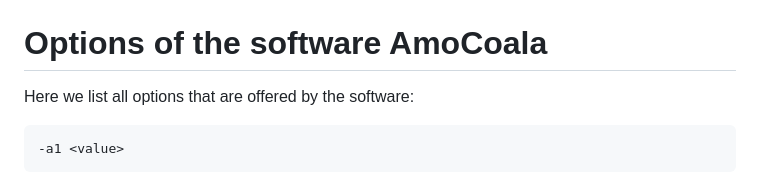
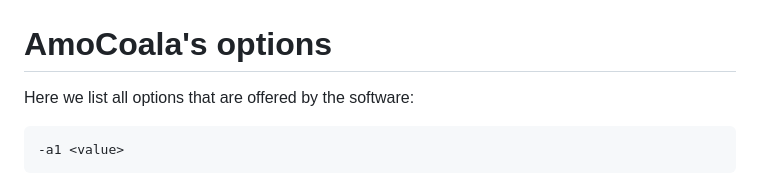
Before and after one commit to sinaimeri/AmoCoala, a Markdown page: Docs/AmoCoala_options.md, the part around the change. Drawn GitHub-style.

```diff
--- a/Docs/AmoCoala_options.md
+++ b/Docs/AmoCoala_options.md
@@ -1,6 +1,6 @@
 <img title="AmoCoale" alt="" src="/images/Logo_AmoCoala.png">
 
-# Options of the software AmoCoala
+# AmoCoala's options
 
 Here we list all options that are offered by the software:
 
```
